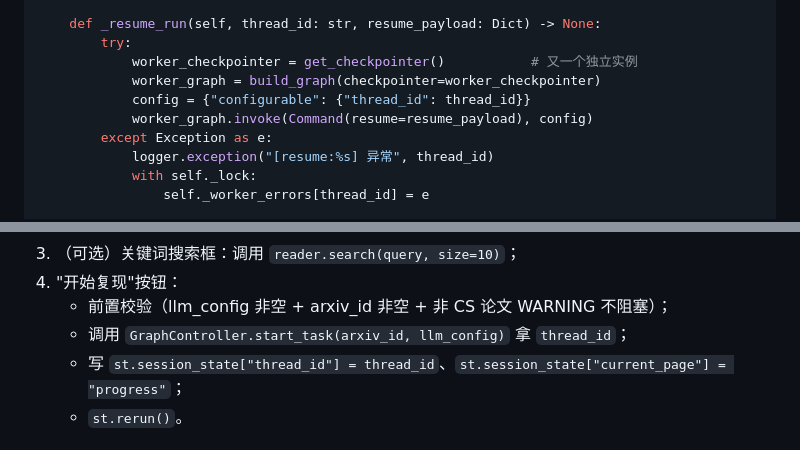
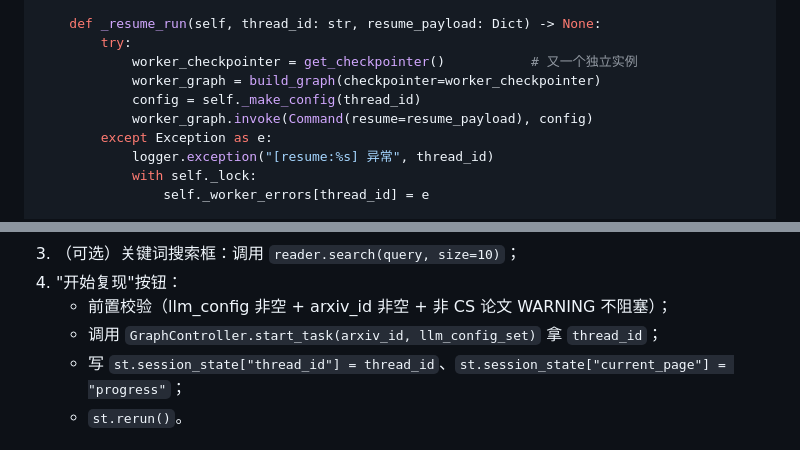
Before and after one commit to Maria0514/auto_reproduction, a Markdown page: docs/sprint2/architecture.md, 2 parts joined by grey strips. GitHub-like rendering.

```diff
--- a/docs/sprint2/architecture.md
+++ b/docs/sprint2/architecture.md
@@ -882,7 +893,7 @@ class GraphController:
         try:
             worker_checkpointer = get_checkpointer()           # 又一个独立实例
             worker_graph = build_graph(checkpointer=worker_checkpointer)
-            config = {"configurable": {"thread_id": thread_id}}
+            config = self._make_config(thread_id)
             worker_graph.invoke(Command(resume=resume_payload), config)
         except Exception as e:
             logger.exception("[resume:%s] 异常", thread_id)
@@ -1048,7 +1059,7 @@ PRD §5.4 / AC-S2-11 强制约束：
 3. （可选）关键词搜索框：调用 `reader.search(query, size=10)`；
 4. "开始复现"按钮：
    - 前置校验（llm_config 非空 + arxiv_id 非空 + 非 CS 论文 WARNING 不阻塞）；
-   - 调用 `GraphController.start_task(arxiv_id, llm_config)` 拿 `thread_id`；
+   - 调用 `GraphController.start_task(arxiv_id, llm_config_set)` 拿 `thread_id`；
    - 写 `st.session_state["thread_id"] = thread_id`、`st.session_state["current_page"] = "progress"`；
    - `st.rerun()`。
 
```
Also changed, not shown: other parts of docs/sprint2/architecture.md (+16 -5 lines), docs/TODO.md (+1 -1 lines).
